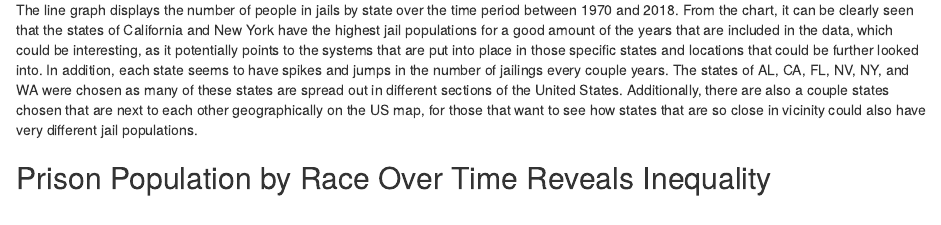
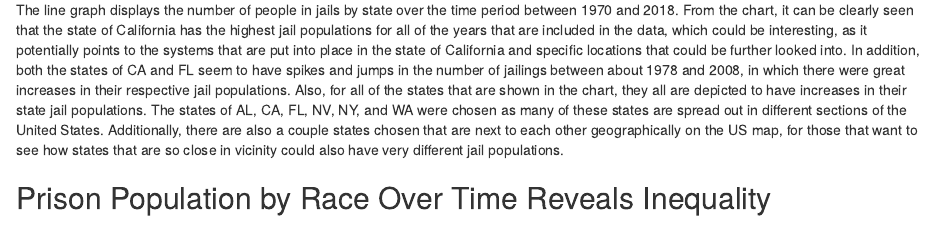
Before and after one commit to info201b-au2022/a4-ahuang181, an R Markdown document (docs/index.Rmd): the page in a window 1100 px wide, from 1240 px down. Rendered offline with R 4.5, knitr and Pandoc, with nearby package versions; some code elsewhere in the file could not run offline.

Commit message:
update assignment

```diff
--- a/docs/index.Rmd
+++ b/docs/index.Rmd
@@ -130,12 +130,15 @@ Question: How does the jail population in different states vary and
 change over time?
 The line graph displays the number of people in jails by state over the time
 period between 1970 and 2018. From the chart, it can be clearly seen that
-the states of California and New York have the highest jail populations
-for a good amount of the years that are included in the data, which could
+the state of California has the highest jail populations
+for all of the years that are included in the data, which could
 be interesting, as it potentially points to the systems that are put into place
-in those specific states and locations that could be further looked into.
-In addition, each state seems to have spikes and jumps in the number of jailings
-every couple years. The states of AL, CA, FL, NV, NY, and WA were chosen
+in the state of California and specific locations that could be further looked into.
+In addition, both the states of CA and FL seem to have spikes and jumps in the
+number of jailings between about 1978 and 2008, in which there were great increases
+in their respective jail populations. Also, for all of the states that
+are shown in the chart, they all are depicted to have increases in their state
+jail populations. The states of AL, CA, FL, NV, NY, and WA were chosen
 as many of these states are spread out in different sections of the United States.
 Additionally, there are also a couple states chosen that are next to each other
 geographically on the US map, for those that want to see how states that
--- a/source/analysis.R
+++ b/source/analysis.R
@@ -195,11 +195,11 @@ figure_1
 get_jail_pop_by_states <- function(states) {
   data <- incarceration_df %>%
     select(year, state, total_jail_pop) %>%
-    filter(state == states)
+    filter(state %in% states) %>%
+    group_by(year, state) %>%
+    summarize(total = sum(total_jail_pop, na.rm = TRUE))
   return(data)
 }
-
-# data <- get_jail_pop_by_states("CA")
 
 plot_jail_pop_by_states <- function(states) {
   data <- get_jail_pop_by_states(states)
@@ -210,14 +210,14 @@ plot_jail_pop_by_states <- function(states) {
     title = "Jail Population Over Time By State (1970-2018)",
     caption = "Figure 2. Jail Population Over Time By State (1970-2018).
               This chart shows different states having varying jail
-              populations over time, with the states of CA and NY
-              having the most jailings in the majority of the years.",
+              populations over time, with the state of CA
+              having the most jailings in all of the displayed years.",
     alt = "Jail Population Over Time By State (1970-2018)"
   )
 
   chart <- ggplot(data) +
     geom_line(
-      mapping = aes(x = year, y = total_jail_pop, color = state)
+      mapping = aes(x = year, y = total, color = state)
     ) +
     labels
   return(chart)
```
Also changed, not shown: source/analysis.R (13 more changed lines), 1 other file.
